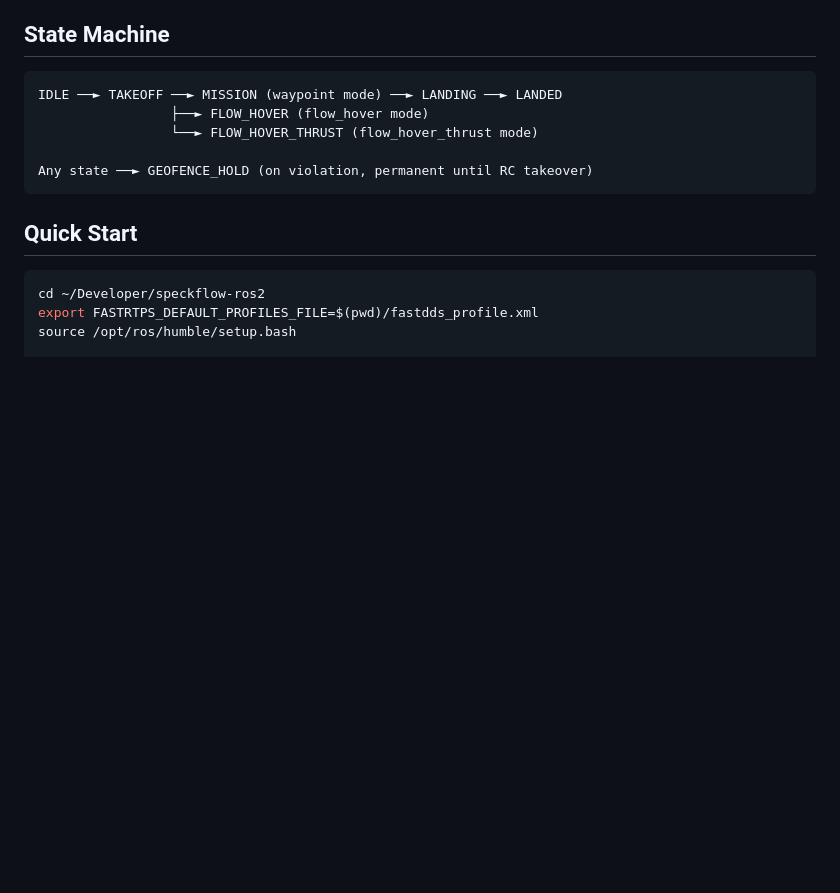
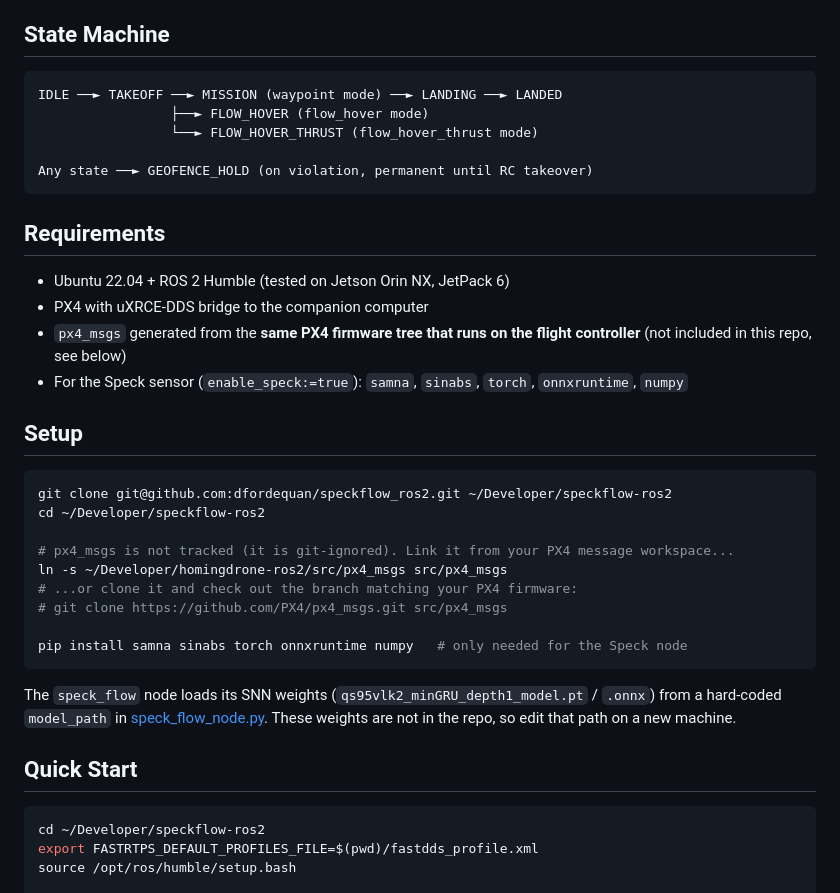
Before and after one commit to tudelft/speck-optical-flow, a Markdown page: speckflow_ros2/README.md, the part around the change. Rendered like a GitHub page; blank space fills up the shorter version.

Commit message:
README: add requirements and setup instructions

````diff
--- a/speckflow_ros2/README.md
+++ b/speckflow_ros2/README.md
@@ -41,6 +41,31 @@ IDLE ──► TAKEOFF ──► MISSION (waypoint mode) ──► LANDING ─
 
 Any state ──► GEOFENCE_HOLD (on violation, permanent until RC takeover)
 ```
+
+## Requirements
+
+- Ubuntu 22.04 + ROS 2 Humble (tested on Jetson Orin NX, JetPack 6)
+- PX4 with uXRCE-DDS bridge to the companion computer
+- `px4_msgs` generated from the **same PX4 firmware tree that runs on the flight controller** (not included in this repo, see below)
+- For the Speck sensor (`enable_speck:=true`): `samna`, `sinabs`, `torch`, `onnxruntime`, `numpy`
+
+## Setup
+
+```bash
+git clone git@github.com:dfordequan/speckflow_ros2.git ~/Developer/speckflow-ros2
+cd ~/Developer/speckflow-ros2
+
+# px4_msgs is not tracked (it is git-ignored). Link it from your PX4 message workspace...
+ln -s ~/Developer/homingdrone-ros2/src/px4_msgs src/px4_msgs
+# ...or clone it and check out the branch matching your PX4 firmware:
+# git clone https://github.com/PX4/px4_msgs.git src/px4_msgs
+
+pip install samna sinabs torch onnxruntime numpy   # only needed for the Speck node
+```
+
+The `speck_flow` node loads its SNN weights (`qs95vlk2_minGRU_depth1_model.pt` / `.onnx`) from a
+hard-coded `model_path` in [speck_flow_node.py](src/speck_flow/speck_flow/speck_flow_node.py).
+These weights are not in the repo, so edit that path on a new machine.
 
 ## Quick Start
 
````
